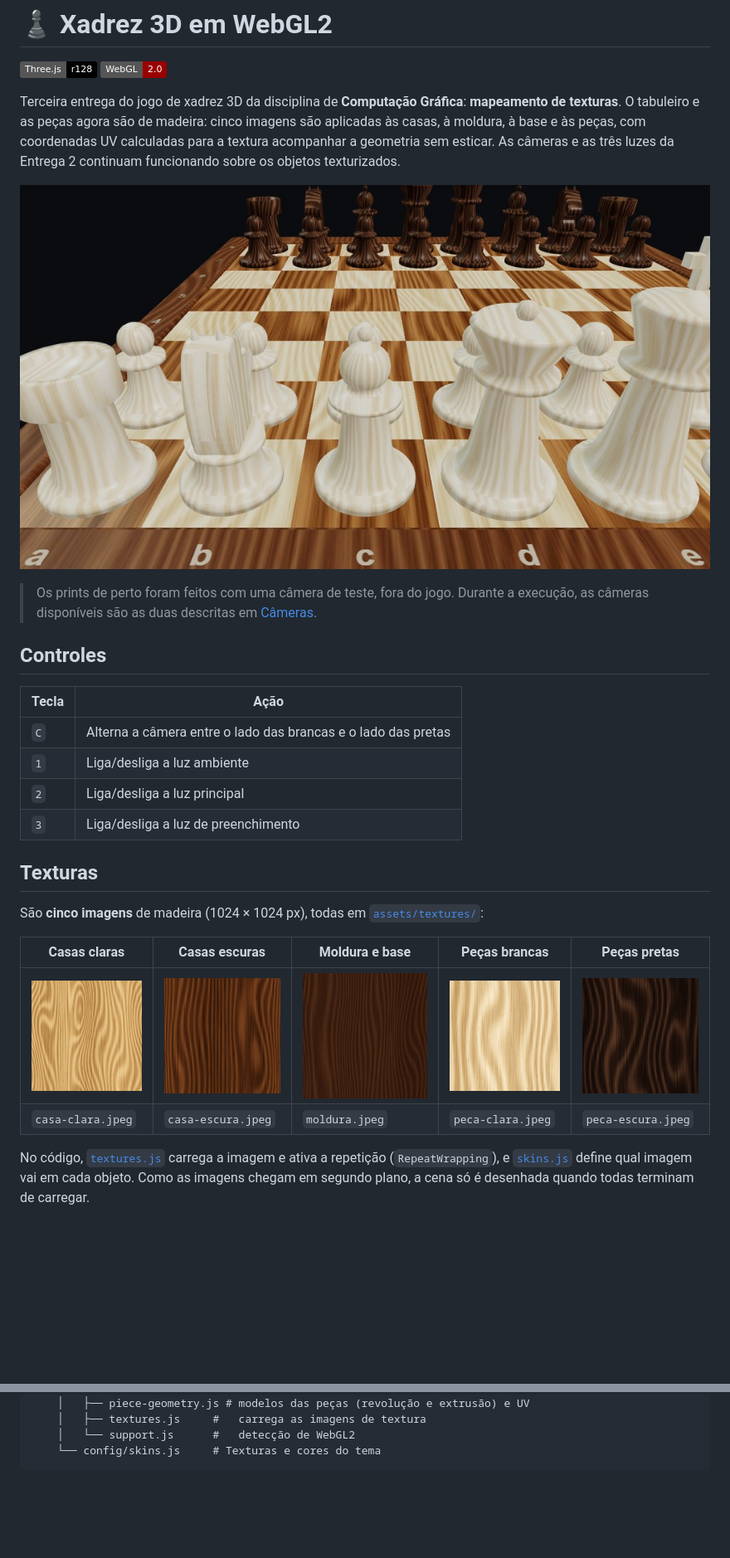
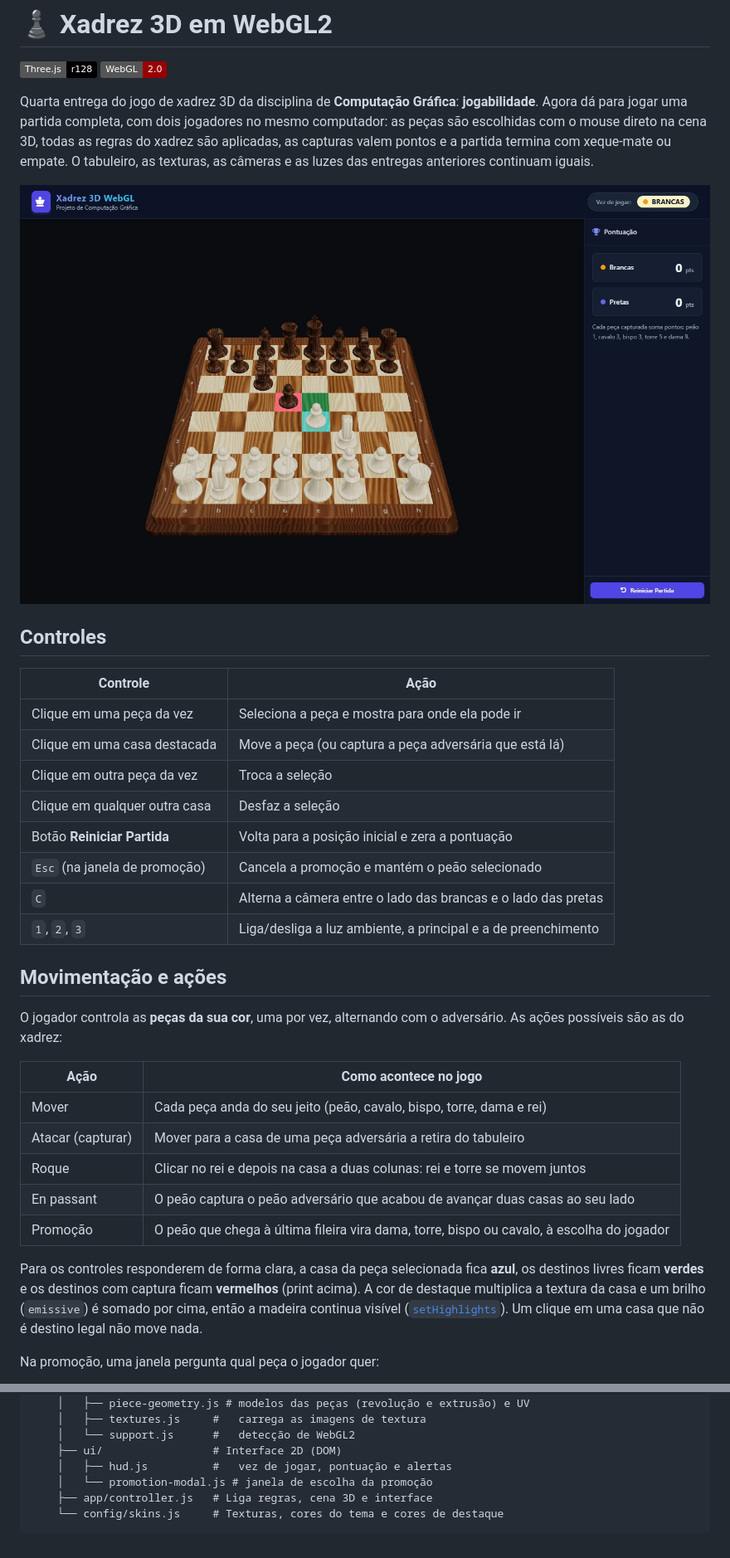
Before and after one commit to JotaVictor12/XadrezCG, a Markdown page: README.md, 2 parts joined by grey strips. Shown at 83% size. Drawn GitHub-style; pictures changed too: assets/selecao.jpeg (added); badges without logos; blank space fills up the shorter version.

````diff
--- a/README.md
+++ b/README.md
@@ -3,36 +3,45 @@
 ![Three.js](https://img.shields.io/badge/Three.js-r128-black?logo=threedotjs)
 ![WebGL2](https://img.shields.io/badge/WebGL-2.0-990000?logo=webgl)
 
-Terceira entrega do jogo de xadrez 3D da disciplina de **Computação Gráfica**: **mapeamento de
-texturas**. O tabuleiro e as peças agora são de madeira: cinco imagens são aplicadas às casas, à moldura,
-à base e às peças, com coordenadas UV calculadas para a textura acompanhar a geometria sem esticar. As
-câmeras e as três luzes da Entrega 2 continuam funcionando sobre os objetos texturizados.
+Quarta entrega do jogo de xadrez 3D da disciplina de **Computação Gráfica**: **jogabilidade**. Agora
+dá para jogar uma partida completa, com dois jogadores no mesmo computador: as peças são escolhidas com
+o mouse direto na cena 3D, todas as regras do xadrez são aplicadas, as capturas valem pontos e a partida
+termina com xeque-mate ou empate. O tabuleiro, as texturas, as câmeras e as luzes das entregas anteriores
+continuam iguais.
 
-![Peças e tabuleiro com as texturas de madeira, vistos de perto](assets/texturas-pecas.jpeg)
-
-> Os prints de perto foram feitos com uma câmera de teste, fora do jogo. Durante a execução, as câmeras
-> disponíveis são as duas descritas em [Câmeras](#câmeras).
+![Peão de e4 selecionado: a casa da peça em azul, o avanço em verde e a captura em vermelho](assets/selecao.jpeg)
 
 ## Controles
 
-| Tecla | Ação |
+| Controle | Ação |
 | --- | --- |
+| Clique em uma peça da vez | Seleciona a peça e mostra para onde ela pode ir |
+| Clique em uma casa destacada | Move a peça (ou captura a peça adversária que está lá) |
+| Clique em outra peça da vez | Troca a seleção |
+| Clique em qualquer outra casa | Desfaz a seleção |
+| Botão **Reiniciar Partida** | Volta para a posição inicial e zera a pontuação |
+| `Esc` (na janela de promoção) | Cancela a promoção e mantém o peão selecionado |
 | `C` | Alterna a câmera entre o lado das brancas e o lado das pretas |
-| `1` | Liga/desliga a luz ambiente |
-| `2` | Liga/desliga a luz principal |
-| `3` | Liga/desliga a luz de preenchimento |
+| `1`, `2`, `3` | Liga/desliga a luz ambiente, a principal e a de preenchimento |
 
-## Texturas
+## Movimentação e ações
 
-São **cinco imagens** de madeira (1024 × 1024 px), todas em [`assets/textures/`](assets/textures):
+O jogador controla as **peças da sua cor**, uma por vez, alternando com o adversário. As ações possíveis
+são as do xadrez:
 
-| Casas claras | Casas escuras | Moldura e base | Peças brancas | Peças pretas |
-| --- | --- | --- | --- | --- |
-| ![Madeira clara](assets/textures/casa-clara.jpeg) | ![Madeira escura](assets/textures/casa-escura.jpeg) | ![Madeira da moldura](assets/textures/moldura.jpeg) | ![Madeira das peças brancas](assets/textures/peca-clara.jpeg) | ![Madeira das peças pretas](assets/textures/peca-escura.jpeg) |
-| `casa-clara.jpeg` | `casa-escura.jpeg` | `moldura.jpeg` | `peca-clara.jpeg` | `peca-escura.jpeg` |
+| Ação | Como acontece no jogo |
+| --- | --- |
+| Mover | Cada peça anda do seu jeito (peão, cavalo, bispo, torre, dama e rei) |
+| Atacar (capturar) | Mover para a casa de uma peça adversária a retira do tabuleiro |
+| Roque | Clicar no rei e depois na casa a duas colunas: rei e torre se movem juntos |
+| En passant | O peão captura o peão adversário que acabou de avançar duas casas ao seu lado |
+| Promoção | O peão que chega à última fileira vira dama, torre, bispo ou cavalo, à escolha do jogador |
 
+Para os controles responderem de forma clara, a casa da peça selecionada fica **azul**, os destinos
+livres ficam **verdes** e os destinos com captura ficam **vermelhos** (print acima). A cor de destaque
+multiplica a textura da casa e um brilho (`emissive`) é somado por cima, então a madeira continua visível
+([`setHighlights`](src/graphics/board-view.js#L161)). Um clique em uma casa que não é destino legal não
+move nada.
 
-No código, [`textures.js`](src/graphics/textures.js) carrega a imagem e ativa a repetição
-(`RepeatWrapping`), e [`skins.js`](src/config/skins.js) define qual imagem vai em cada objeto. Como as
-imagens chegam em segundo plano, a cena só é desenhada quando todas terminam de carregar.
+Na promoção, uma janela pergunta qual peça o jogador quer:
 
@@ -176,5 +187,9 @@ O projeto não tem build nem dependências, mas usa **módulos ES nativos** e ca
     │   ├── piece-geometry.js # modelos das peças (revolução e extrusão) e UV
     │   ├── textures.js     #   carrega as imagens de textura
     │   └── support.js      #   detecção de WebGL2
-    └── config/skins.js     # Texturas e cores do tema
+    ├── ui/                 # Interface 2D (DOM)
+    │   ├── hud.js          #   vez de jogar, pontuação e alertas
+    │   └── promotion-modal.js # janela de escolha da promoção
+    ├── app/controller.js   # Liga regras, cena 3D e interface
+    └── config/skins.js     # Texturas, cores do tema e cores de destaque
 ```
````
Also changed, not shown: other parts of README.md (+96 -94 lines), assets/promocao.jpeg (added), assets/xeque-mate.jpeg (added), assets/xeque.jpeg (added), 12 other files.
